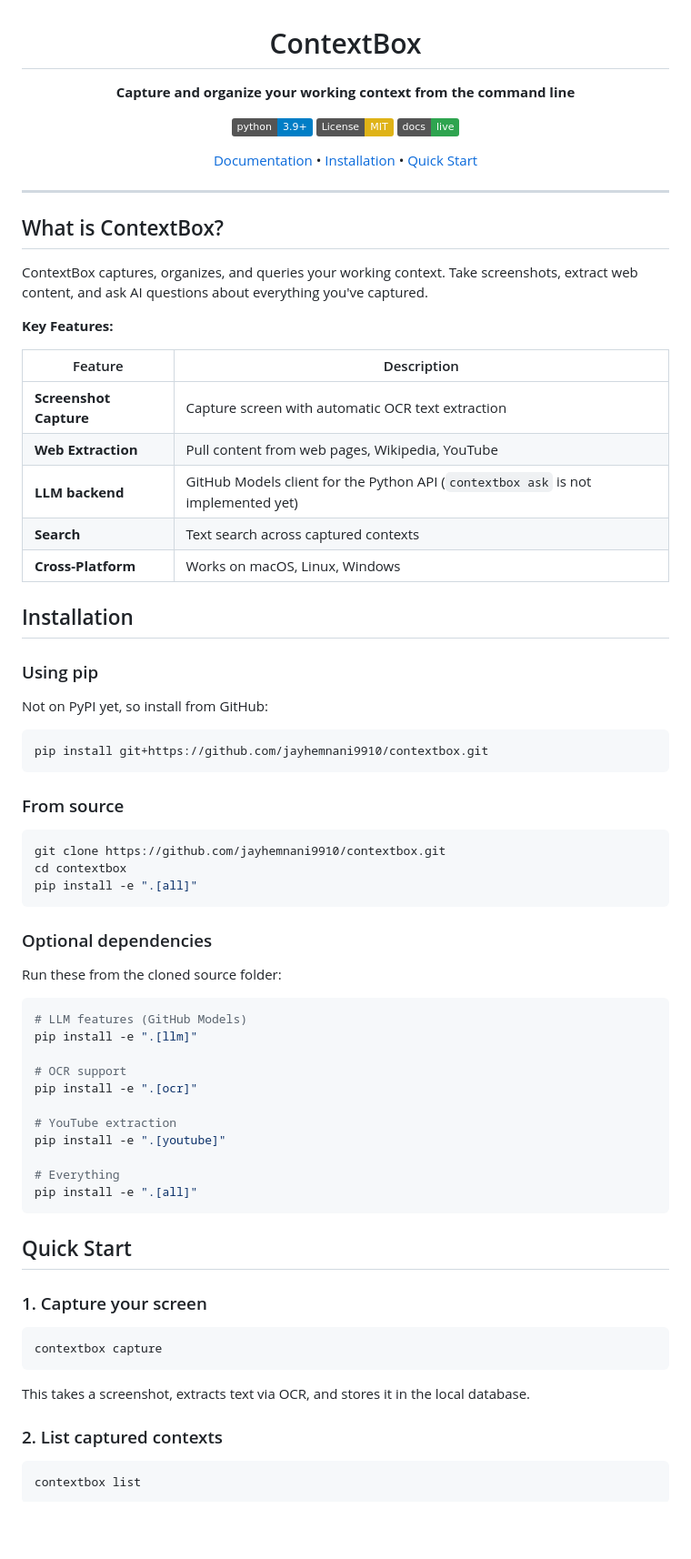
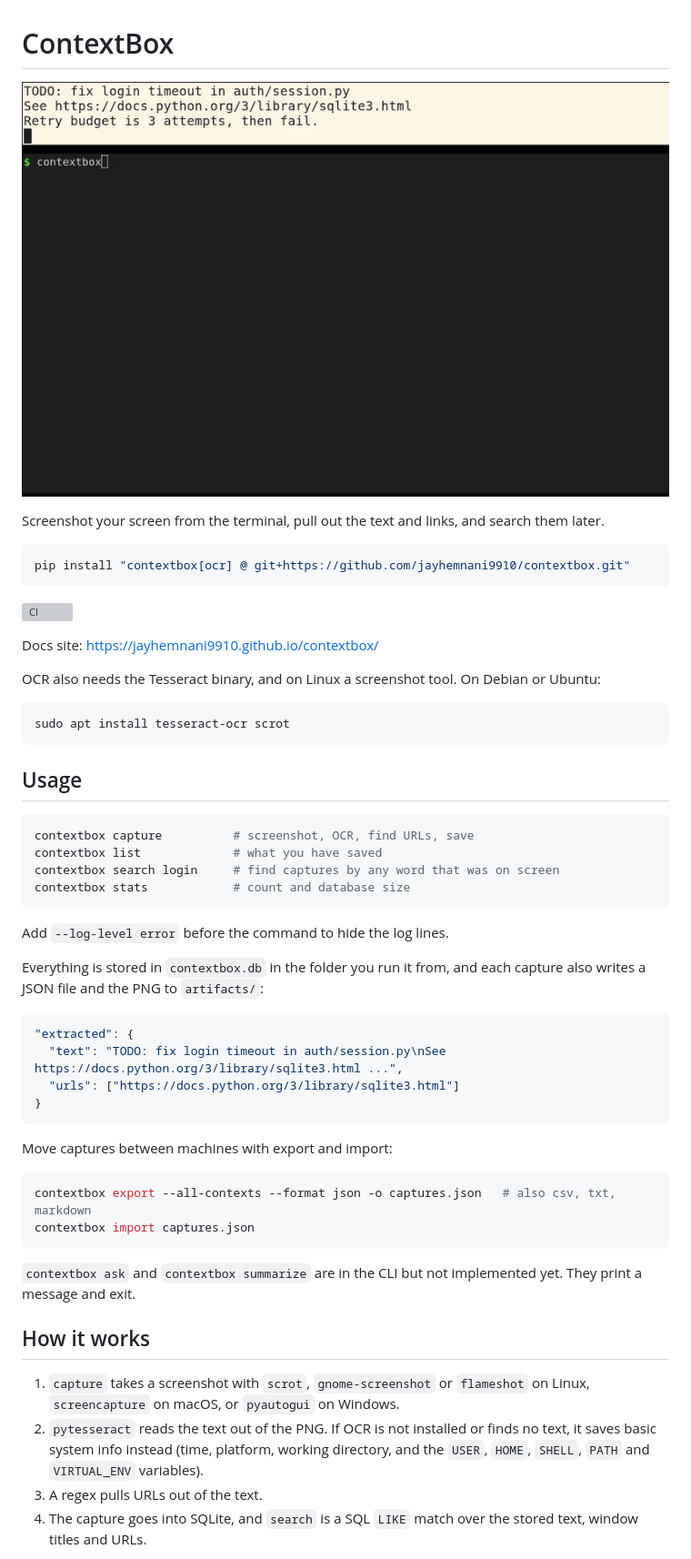
Before and after one commit to jayhemnani9910/contextbox, a Markdown page: README.md, the part around one of its changes. Shown at 91% size. GitHub-like rendering; pictures changed too: docs/demo.gif (added); badges without logos; blank space fills up the shorter version; grey boxes are pictures that could not be loaded.

Commit message:
Rewrite README around a real capture demo

````diff
--- a/README.md
+++ b/README.md
@@ -3,80 +1,56 @@
 # ContextBox
 
-**Capture and organize your working context from the command line**
+![contextbox capturing a screen, searching it, and showing the links it found](docs/demo.gif)
 
-[![Python 3.9+](https://img.shields.io/badge/python-3.9+-blue.svg)](https://www.python.org/downloads/)
-[![License: MIT](https://img.shields.io/badge/License-MIT-yellow.svg)](https://opensource.org/licenses/MIT)
-[![GitHub Pages](https://img.shields.io/badge/docs-live-2ea44f)](https://jayhemnani9910.github.io/contextbox/)
-
-[Documentation](https://jayhemnani9910.github.io/contextbox/) • [Installation](#installation) • [Quick Start](#quick-start)
-
-</div>
-
----
-
-## What is ContextBox?
-
-ContextBox captures, organizes, and queries your working context. Take screenshots, extract web content, and ask AI questions about everything you've captured.
-
-**Key Features:**
-
-| Feature | Description |
-|---------|-------------|
-| **Screenshot Capture** | Capture screen with automatic OCR text extraction |
-| **Web Extraction** | Pull content from web pages, Wikipedia, YouTube |
-| **LLM backend** | GitHub Models client for the Python API (`contextbox ask` is not implemented yet) |
-| **Search** | Text search across captured contexts |
-| **Cross-Platform** | Works on macOS, Linux, Windows |
-
-## Installation
-
-### Using pip
-
-Not on PyPI yet, so install from GitHub:
+Screenshot your screen from the terminal, pull out the text and links, and search them later.
 
 ```bash
-pip install git+https://github.com/jayhemnani9910/contextbox.git
+pip install "contextbox[ocr] @ git+https://github.com/jayhemnani9910/contextbox.git"
 ```
 
-### From source
+[![CI](https://github.com/jayhemnani9910/contextbox/actions/workflows/ci.yml/badge.svg?branch=master)](https://github.com/jayhemnani9910/contextbox/actions/workflows/ci.yml)
+
+Docs site: https://jayhemnani9910.github.io/contextbox/
+
+OCR also needs the Tesseract binary, and on Linux a screenshot tool. On Debian or Ubuntu:
 
 ```bash
-git clone https://github.com/jayhemnani9910/contextbox.git
-cd contextbox
-pip install -e ".[all]"
+sudo apt install tesseract-ocr scrot
 ```
 
-### Optional dependencies
-
-Run these from the cloned source folder:
+## Usage
 
 ```bash
-# LLM features (GitHub Models)
-pip install -e ".[llm]"
-
-# OCR support
-pip install -e ".[ocr]"
-
-# YouTube extraction
-pip install -e ".[youtube]"
-
-# Everything
-pip install -e ".[all]"
+contextbox capture          # screenshot, OCR, find URLs, save
+contextbox list             # what you have saved
+contextbox search login     # find captures by any word that was on screen
+contextbox stats            # count and database size
 ```
 
-## Quick Start
+Add `--log-level error` before the command to hide the log lines.
 
-### 1. Capture your screen
+Everything is stored in `contextbox.db` in the folder you run it from, and each capture also writes a JSON file and the PNG to `artifacts/`:
+
+```json
+"extracted": {
+  "text": "TODO: fix login timeout in auth/session.py\nSee https://docs.python.org/3/library/sqlite3.html ...",
+  "urls": ["https://docs.python.org/3/library/sqlite3.html"]
+}
+```
+
+Move captures between machines with export and import:
 
 ```bash
-contextbox capture
+contextbox export --all-contexts --format json -o captures.json   # also csv, txt, markdown
+contextbox import captures.json
 ```
 
-This takes a screenshot, extracts text via OCR, and stores it in the local database.
+`contextbox ask` and `contextbox summarize` are in the CLI but not implemented yet. They print a message and exit.
 
-### 2. List captured contexts
+## How it works
 
-```bash
-contextbox list
-```
+1. `capture` takes a screenshot with `scrot`, `gnome-screenshot` or `flameshot` on Linux, `screencapture` on macOS, or `pyautogui` on Windows.
+2. `pytesseract` reads the text out of the PNG. If OCR is not installed or finds no text, it saves basic system info instead (time, platform, working directory, and the `USER`, `HOME`, `SHELL`, `PATH` and `VIRTUAL_ENV` variables).
+3. A regex pulls URLs out of the text.
+4. The capture goes into SQLite, and `search` is a SQL `LIKE` match over the stored text, window titles and URLs.
 
````
Also changed, not shown: other parts of README.md (+24 -64 lines).
